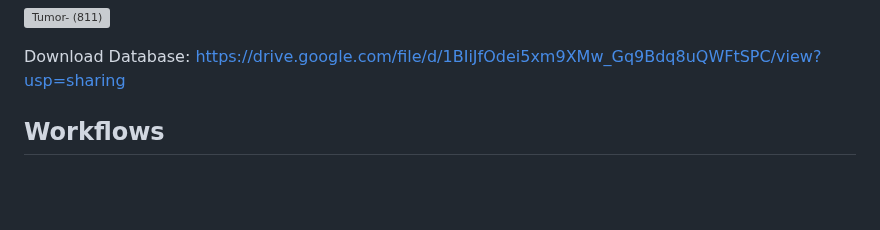
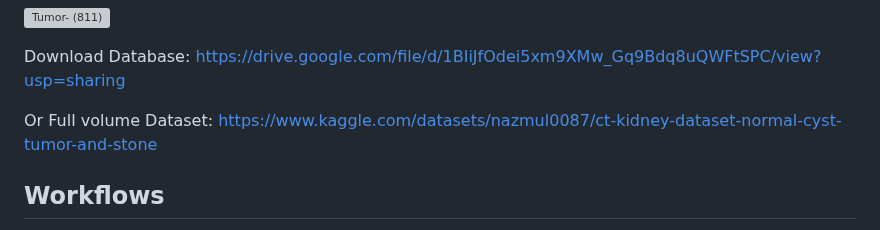
Before and after one commit to ajitwankhede/DL-project-Chronic-kidney-Classification, a Markdown page: README.md, the part around the change. Drawn GitHub-style; blank space fills up the shorter version; grey boxes are pictures that could not be loaded.

Commit message:
Data from google Drive download

```diff
--- a/README.md
+++ b/README.md
@@ -30,6 +30,10 @@ For example:
 
 Download Database:
 https://drive.google.com/file/d/1BIiJfOdei5xm9XMw_Gq9Bdq8uQWFtSPC/view?usp=sharing
+
+Or
+Full volume Dataset: https://www.kaggle.com/datasets/nazmul0087/ct-kidney-dataset-normal-cyst-tumor-and-stone
+
 
 
 ## Workflows
```
